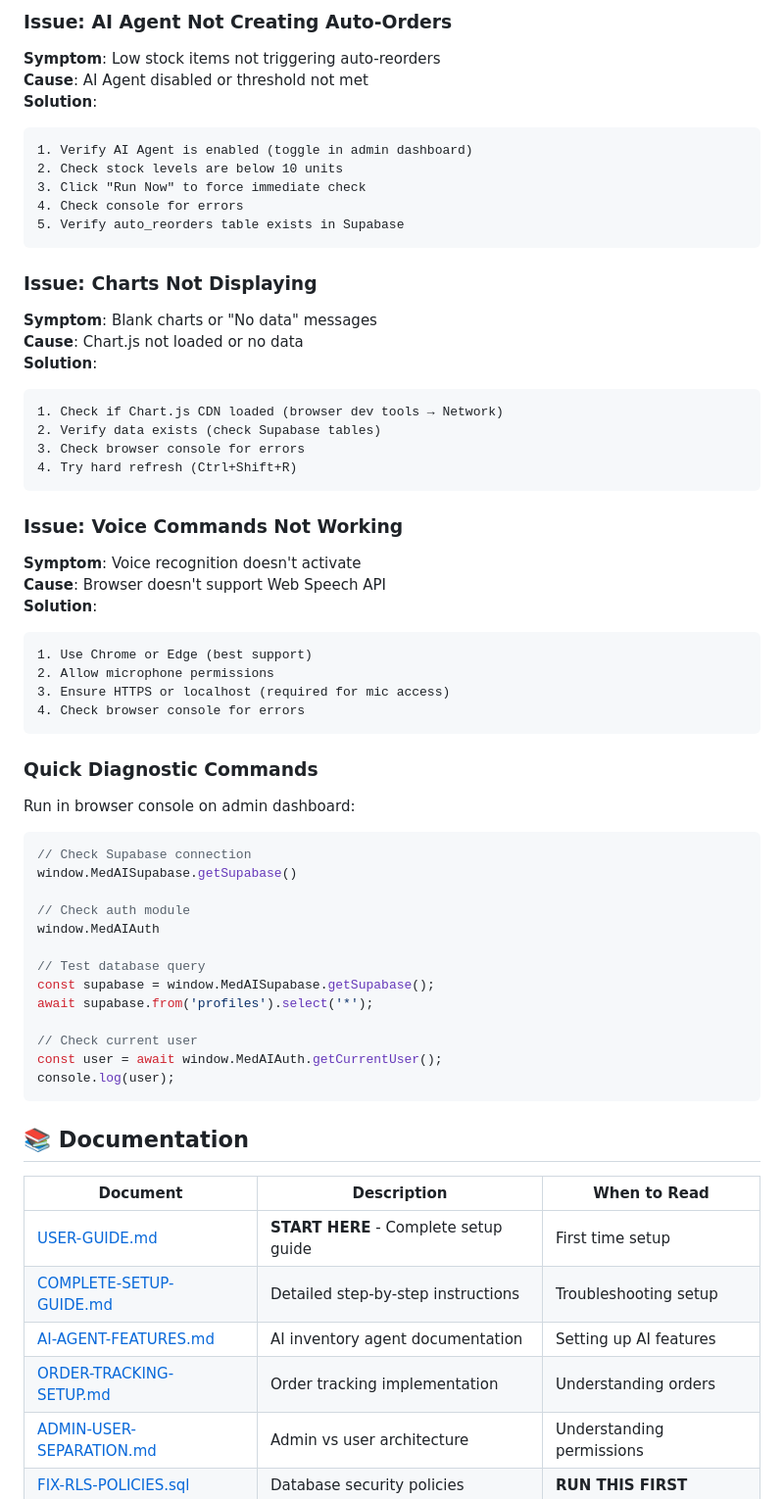
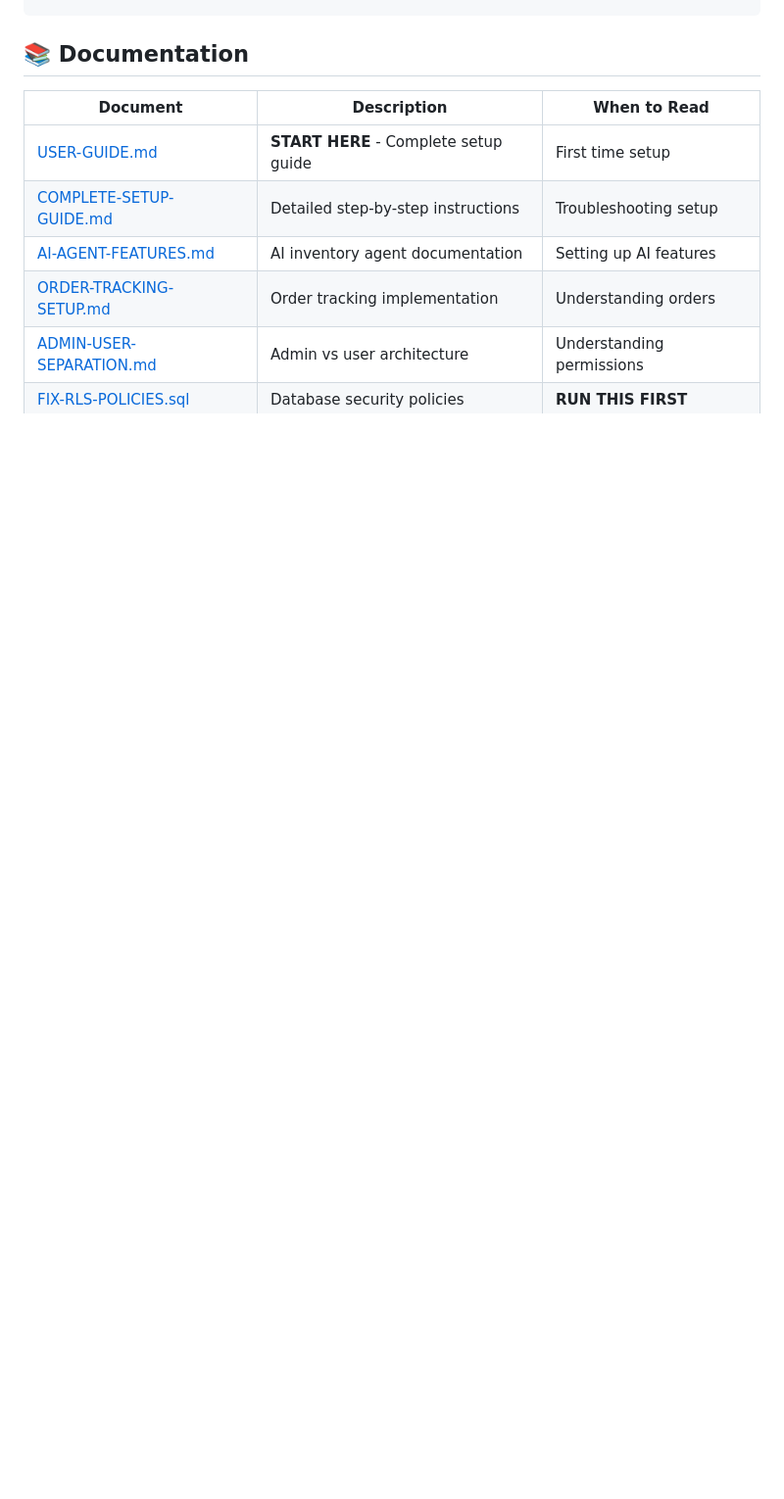
Before and after one commit to YesadeSamiksha/Smart-AI-based-Medical-Diagnosis-and-Inventory, a Markdown page: README.md, the part around one of its changes. Shown at 98% size. Rendered like a GitHub page; blank space fills up the shorter version.

````diff
--- a/README.md
+++ b/README.md
@@ -455,55 +393,3 @@ const AI_CHECK_INTERVAL = 300000;     // 5 minutes (ms)
-### Issue: AI Agent Not Creating Auto-Orders
-**Symptom**: Low stock items not triggering auto-reorders
-**Cause**: AI Agent disabled or threshold not met
-**Solution**:
-```
-1. Verify AI Agent is enabled (toggle in admin dashboard)
-2. Check stock levels are below 10 units
-3. Click "Run Now" to force immediate check
-4. Check console for errors
-5. Verify auto_reorders table exists in Supabase
-```
-
-### Issue: Charts Not Displaying
-**Symptom**: Blank charts or "No data" messages
-**Cause**: Chart.js not loaded or no data
-**Solution**:
-```
-1. Check if Chart.js CDN loaded (browser dev tools → Network)
-2. Verify data exists (check Supabase tables)
-3. Check browser console for errors
-4. Try hard refresh (Ctrl+Shift+R)
-```
-
-### Issue: Voice Commands Not Working
-**Symptom**: Voice recognition doesn't activate
-**Cause**: Browser doesn't support Web Speech API
-**Solution**:
-```
-1. Use Chrome or Edge (best support)
-2. Allow microphone permissions
-3. Ensure HTTPS or localhost (required for mic access)
-4. Check browser console for errors
-```
-
-### Quick Diagnostic Commands
-
-Run in browser console on admin dashboard:
-```javascript
-// Check Supabase connection
-window.MedAISupabase.getSupabase()
-
-// Check auth module
-window.MedAIAuth
-
-// Test database query
-const supabase = window.MedAISupabase.getSupabase();
-await supabase.from('profiles').select('*');
-
-// Check current user
-const user = await window.MedAIAuth.getCurrentUser();
-console.log(user);
-```
 
 ## 📚 Documentation
 
````
Also changed, not shown: other parts of README.md (+0 -62 lines).
